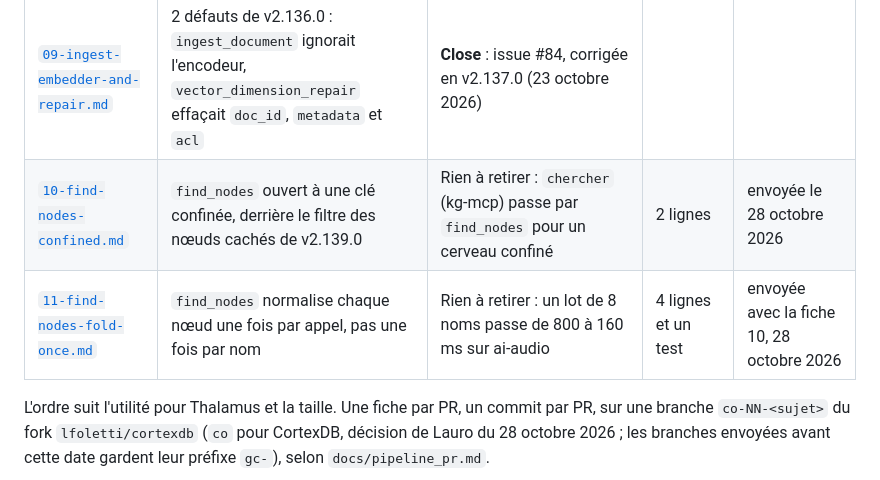
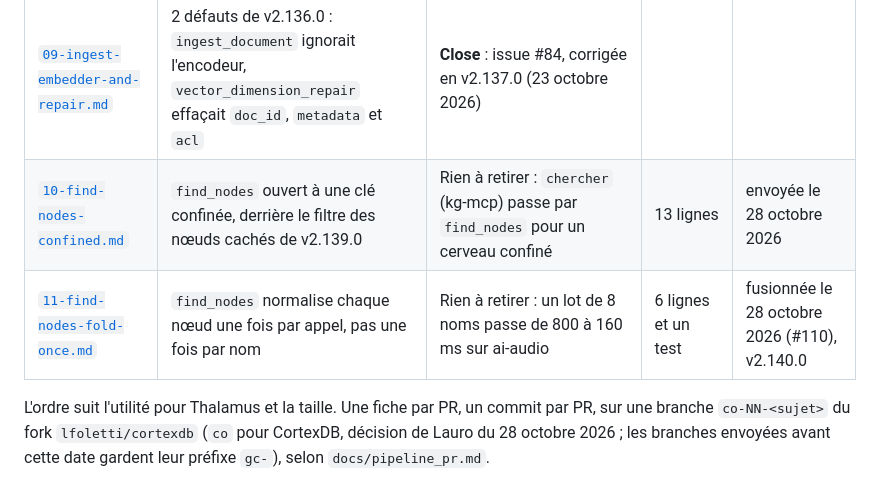
Before and after one commit to lfoletti/thalamus, a Markdown page: docs/upstream/README.md, the part around the change. Rendered like a GitHub page.

Commit message:
docs(upstream): fiche 11 merged in v2.140.0 (#110), fiche 10 rebased on it

```diff
--- a/docs/upstream/README.md
+++ b/docs/upstream/README.md
@@ -24,8 +24,8 @@ Principe de partage (voir `README.md` de Thalamus, section « Why ») : le moteu
 | [`07-european-lexical-search.md`](07-european-lexical-search.md) | La recherche lexicale pour les langues européennes (quatre PR : jeu d'évaluation suisse, accents égaux sur PostgreSQL, repli sur les trigrammes pour un terme non trouvé, mots vides) | Rien à retirer : la fiche rend les cerveaux en français, en allemand, en italien et en romanche utilisables sans embedder | 150 + 80 + 200 + 150 lignes | 6, le jeu d'évaluation d'abord |
 | [`08-synthesis-check.md`](08-synthesis-check.md) | Outil `check_against_sources` : les faits d'une phrase contre ses sources, équivalents donnés par la requête | Rien à retirer : chaque producteur de synthèses (contaixt et les autres) garde un seul contrôle, celui du moteur | 250 lignes | 7 |
 | [`09-ingest-embedder-and-repair.md`](09-ingest-embedder-and-repair.md) | 2 défauts de v2.136.0 : `ingest_document` ignorait l'encodeur, `vector_dimension_repair` effaçait `doc_id`, `metadata` et `acl` | **Close** : issue #84, corrigée en v2.137.0 (23 octobre 2026) |
-| [`10-find-nodes-confined.md`](10-find-nodes-confined.md) | `find_nodes` ouvert à une clé confinée, derrière le filtre des nœuds cachés de v2.139.0 | Rien à retirer : `chercher` (kg-mcp) passe par `find_nodes` pour un cerveau confiné | 2 lignes | envoyée le 28 octobre 2026 |
-| [`11-find-nodes-fold-once.md`](11-find-nodes-fold-once.md) | `find_nodes` normalise chaque nœud une fois par appel, pas une fois par nom | Rien à retirer : un lot de 8 noms passe de 800 à 160 ms sur ai-audio | 4 lignes et un test | envoyée avec la fiche 10, 28 octobre 2026 |
+| [`10-find-nodes-confined.md`](10-find-nodes-confined.md) | `find_nodes` ouvert à une clé confinée, derrière le filtre des nœuds cachés de v2.139.0 | Rien à retirer : `chercher` (kg-mcp) passe par `find_nodes` pour un cerveau confiné | 13 lignes | envoyée le 28 octobre 2026 |
+| [`11-find-nodes-fold-once.md`](11-find-nodes-fold-once.md) | `find_nodes` normalise chaque nœud une fois par appel, pas une fois par nom | Rien à retirer : un lot de 8 noms passe de 800 à 160 ms sur ai-audio | 6 lignes et un test | fusionnée le 28 octobre 2026 (#110), v2.140.0 |
 
 L'ordre suit l'utilité pour Thalamus et la taille. Une fiche par PR, un commit par PR, sur une branche `co-NN-<sujet>` du fork `lfoletti/cortexdb` (`co` pour CortexDB, décision de Lauro du 28 octobre 2026 ; les branches envoyées avant cette date gardent leur préfixe `gc-`), selon `docs/pipeline_pr.md`.
 
```
Also changed, not shown: docs/upstream/10-find-nodes-confined.md (+3 -3 lines), docs/upstream/11-find-nodes-fold-once.md (+2 -2 lines).
